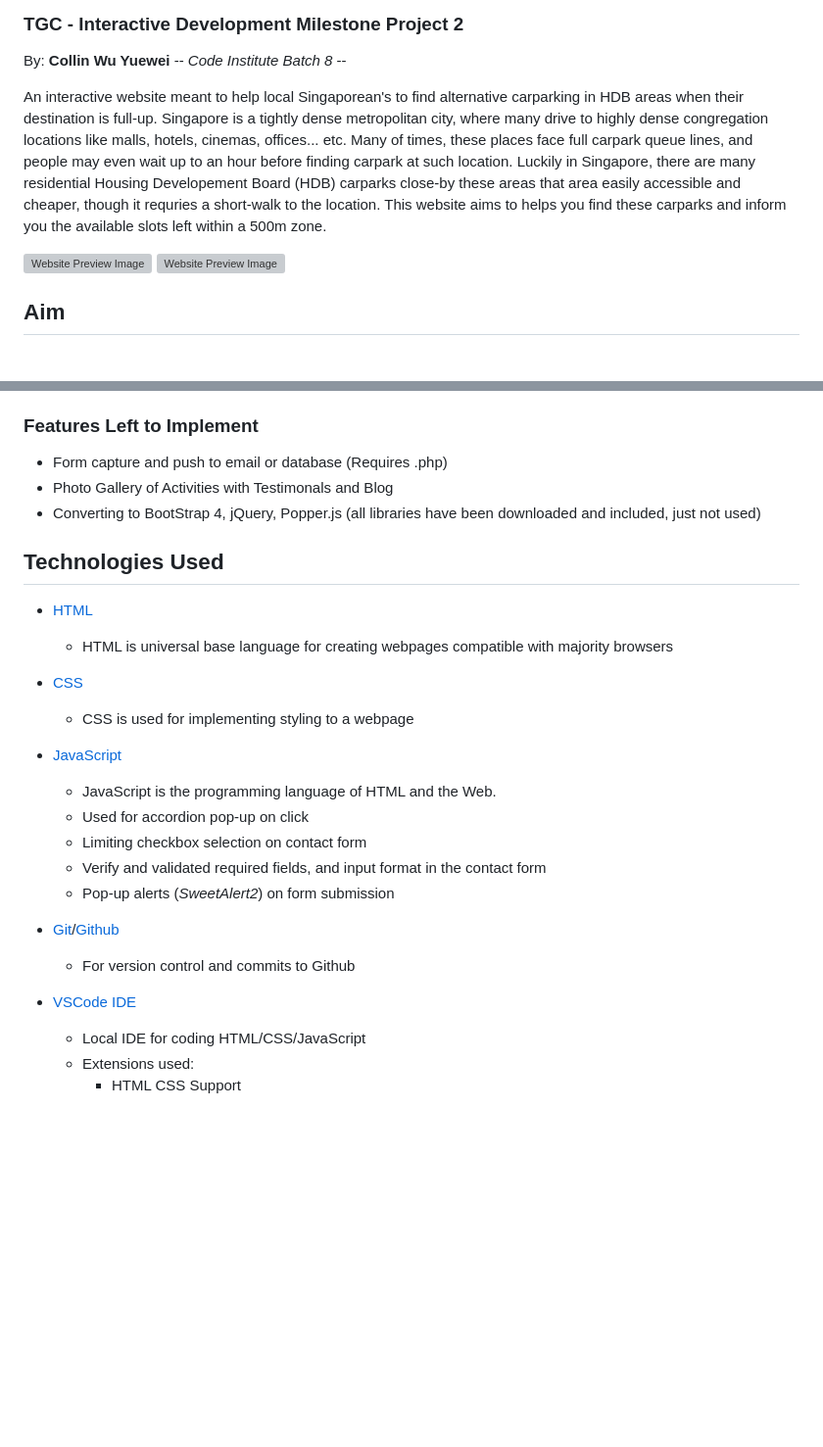
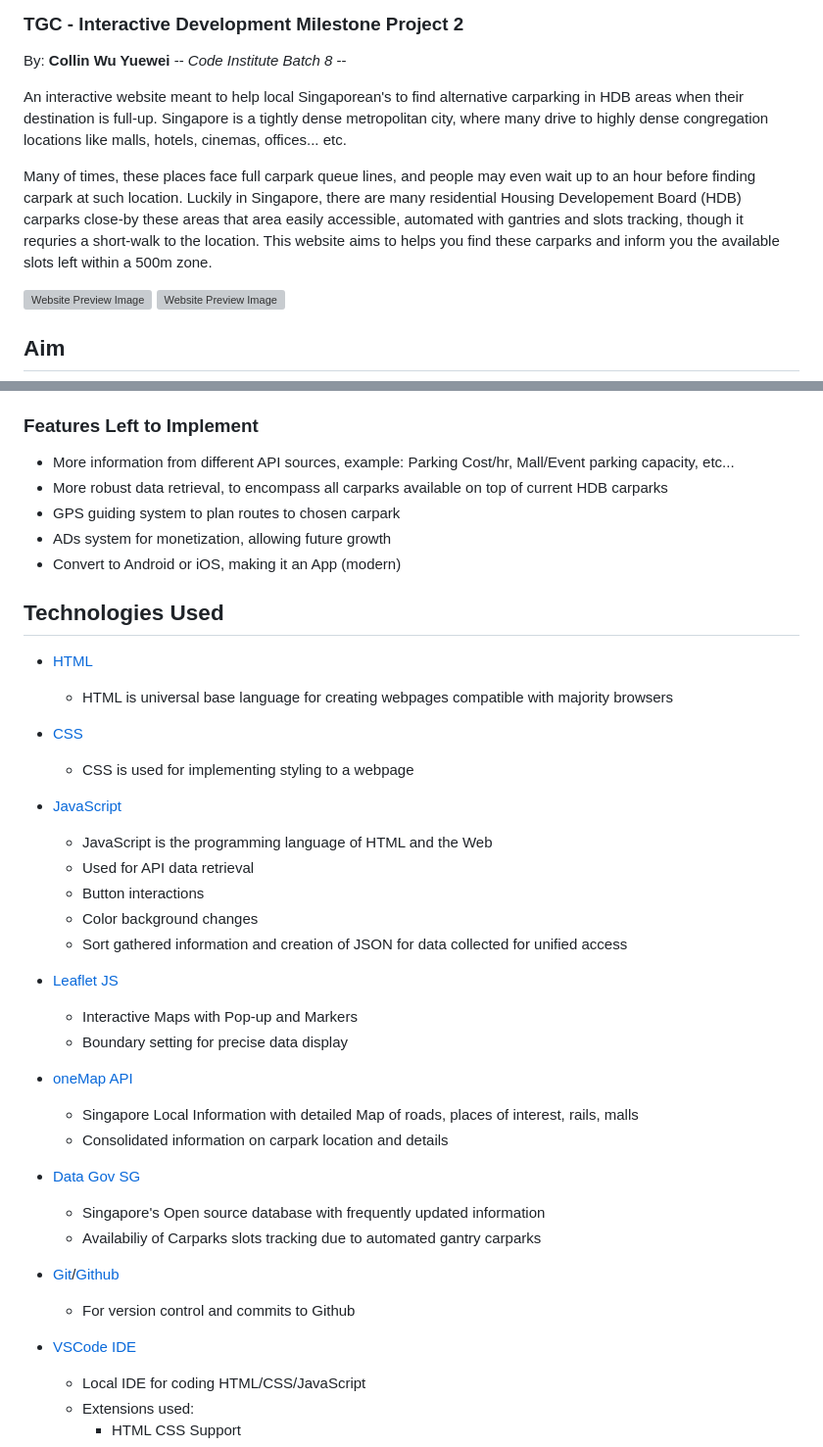
Before and after one commit to Code-Institute-Submissions/CollinWuY-TGC-Project2, a Markdown page: README.md, 2 parts joined by grey strips. Shown: that part at 98% size. Drawn GitHub-style; blank space fills up the shorter version; grey boxes are pictures that could not be loaded.

```diff
--- a/README.md
+++ b/README.md
@@ -3,7 +3,9 @@
 ### TGC - Interactive Development Milestone Project 2 ###
 By: **Collin Wu Yuewei** -- *Code Institute Batch 8* --
 
-An interactive website meant to help local Singaporean's to find alternative carparking in HDB areas when their destination is full-up. Singapore is a tightly dense metropolitan city, where many drive to highly dense congregation locations like malls, hotels, cinemas, offices... etc. Many of times, these places face full carpark queue lines, and people may even wait up to an hour before finding carpark at such location. Luckily in Singapore, there are many residential Housing Developement Board (HDB) carparks close-by these areas that area easily accessible and cheaper, though it requries a short-walk to the location. This website aims to helps you find these carparks and inform you the available slots left within a 500m zone.
+An interactive website meant to help local Singaporean's to find alternative carparking in HDB areas when their destination is full-up. Singapore is a tightly dense metropolitan city, where many drive to highly dense congregation locations like malls, hotels, cinemas, offices... etc.
+
+Many of times, these places face full carpark queue lines, and people may even wait up to an hour before finding carpark at such location. Luckily in Singapore, there are many residential Housing Developement Board (HDB) carparks close-by these areas that area easily accessible, automated with gantries and slots tracking, though it requries a short-walk to the location. This website aims to helps you find these carparks and inform you the available slots left within a 500m zone.
 
 ![Website Preview Image](/assets/images/WhereToPark.png "Where to Park Website Homepage")
 ![Website Preview Image](/assets/images/WhereToPark2.png "Where to Park Website Search Page")
@@ -77,9 +75,11 @@ The 100% viewport pages design is meant to focus the user's attention on a full
 
 ### Features Left to Implement ###
 
-- Form capture and push to email or database (Requires .php)
-- Photo Gallery of Activities with Testimonals and Blog
-- Converting to BootStrap 4, jQuery, Popper.js (all libraries have been downloaded and included, just not used)
+- More information from different API sources, example: Parking Cost/hr, Mall/Event parking capacity, etc...
+- More robust data retrieval, to encompass all carparks available on top of current HDB carparks
+- GPS guiding system to plan routes to chosen carpark
+- ADs system for monetization, allowing future growth
+- Convert to Android or iOS, making it an App (modern)
 
 ## Technologies Used ##
 
@@ -90,10 +90,19 @@ The 100% viewport pages design is meant to focus the user's attention on a full
     - CSS is used for implementing styling to a webpage
 
-* [JavaScript](https://www.w3schools.com/js/)
-    - JavaScript is the programming language of HTML and the Web.
-    - Used for accordion pop-up on click
-    - Limiting checkbox selection on contact form
-    - Verify and validated required fields, and input format in the contact form
-    - Pop-up alerts (_SweetAlert2_) on form submission
-* [Git](https://git-scm.com/)/[Github](https://github.com/)
+* [JavaScript](https://www.w3schools.com/js/ "JavaScript ES6 Info Page")
+    - JavaScript is the programming language of HTML and the Web
+    - Used for API data retrieval
+    - Button interactions
+    - Color background changes
+    - Sort gathered information and creation of JSON for data collected for unified access
+* [Leaflet JS](https://leafletjs.com/ "Leaflet JS Maps Homepage")
+    - Interactive Maps with Pop-up and Markers
+    - Boundary setting for precise data display
+* [oneMap API](https://www.onemap.sg/home/ "oneMap Homepage")
+    - Singapore Local Information with detailed Map of roads, places of interest, rails, malls
+    - Consolidated information on carpark location and details
+* [Data Gov SG](https://data.gov.sg/ "DataGovSG databases Homepage")
+    - Singapore's Open source database with frequently updated information
+    - Availabiliy of Carparks slots tracking due to automated gantry carparks
+* [Git](https://git-scm.com/ "Installation for Git Support")/[Github](https://github.com/ "Github Homepage")
     - For version control and commits to Github
```
Also changed, not shown: other parts of README.md (+34 -40 lines), assets/images/summarytable.png (added), assets/images/underground-car-parking-garage-with-vacant-places_107791-1635.jpg (deleted), 3 other files.
